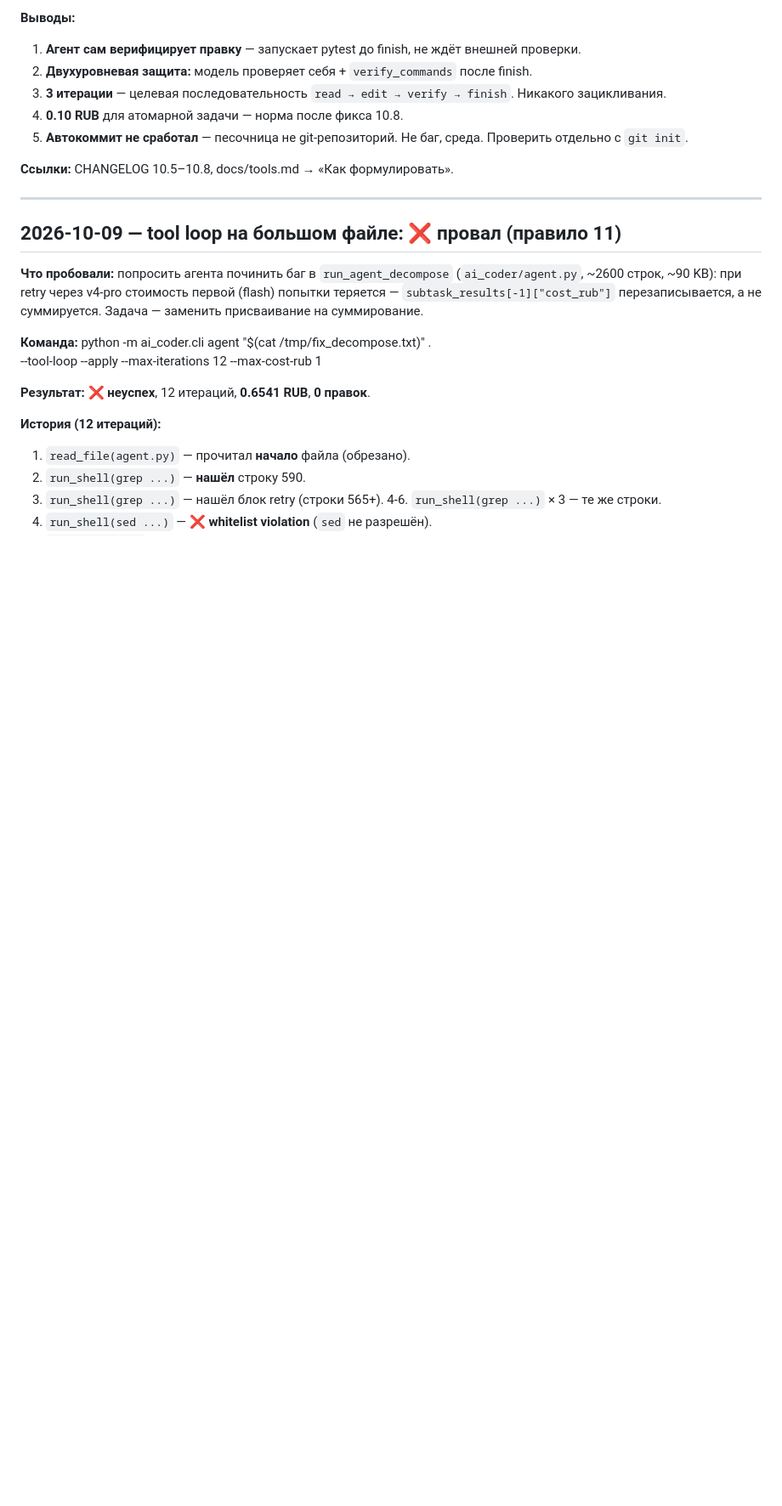
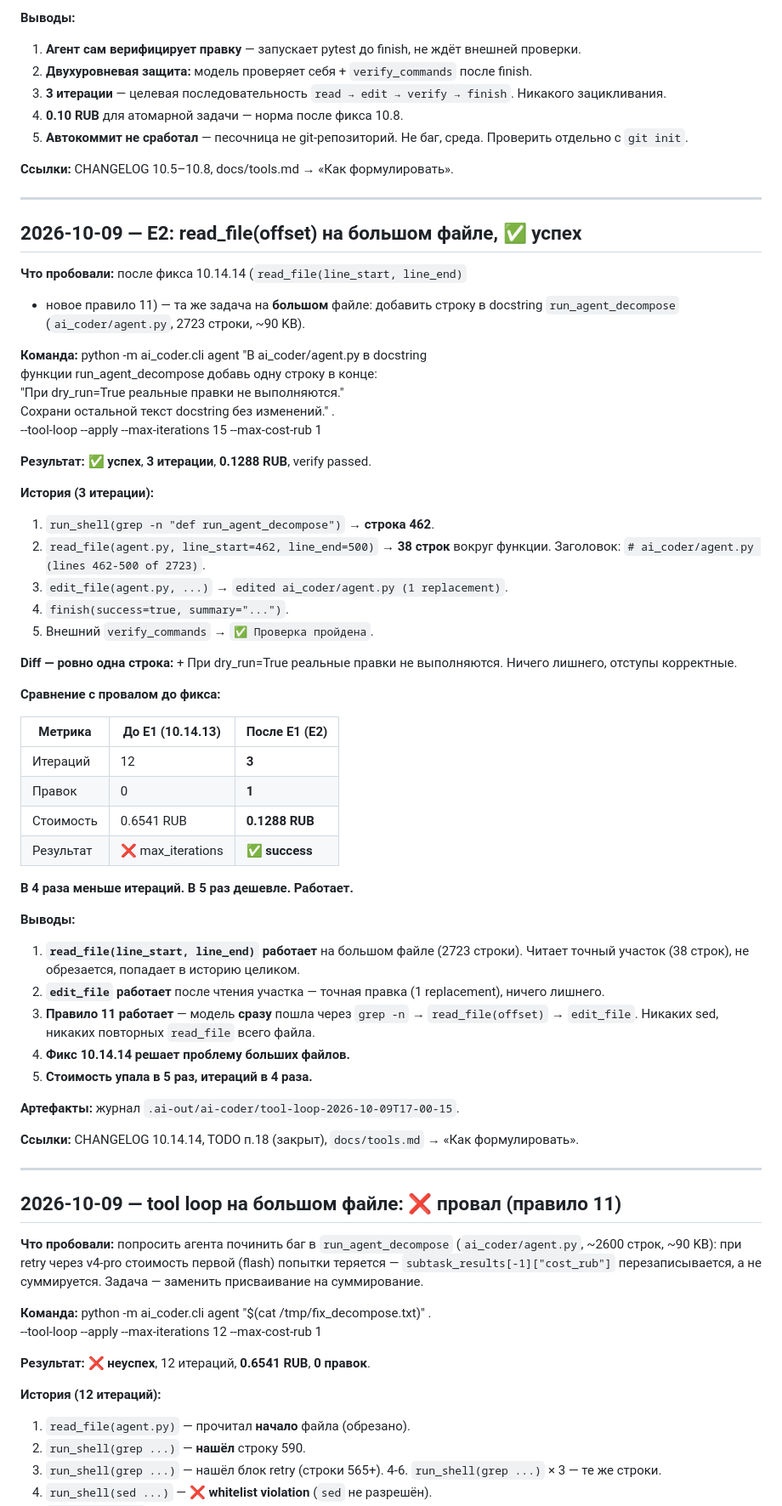
Before and after one commit to bauman-robotics/ai-coder, a Markdown page: docs/experiments.md, the part around the change. Shown at 85% size. Drawn GitHub-style; blank space fills up the shorter version.

Commit message:
docs(experiments): E2 — read_file(offset) на большом файле (10.14.15)
- После фикса 10.14.14 та же задача на agent.py (2723 строки)
  решена за 3 итерации, 0.1288 RUB, ✅.
- Сравнение с провалом до фикса: 12 итераций, 0.6541 RUB, ❌.
- В 4 раза меньше итераций, в 5 раз дешевле.
- read_file(line_start, line_end) + grep -n + edit_file — работает.

314 passed (без изменений).

```diff
--- a/docs/experiments.md
+++ b/docs/experiments.md
@@ -40,6 +40,67 @@
    Не баг, среда. Проверить отдельно с `git init`.
 
 **Ссылки:** CHANGELOG 10.5–10.8, docs/tools.md → «Как формулировать».
+
+---
+
+## 2026-10-09 — E2: read_file(offset) на большом файле, ✅ успех
+
+**Что пробовали:** после фикса 10.14.14 (`read_file(line_start, line_end)`
++ новое правило 11) — та же задача на **большом** файле:
+добавить строку в docstring `run_agent_decompose` (`ai_coder/agent.py`,
+2723 строки, ~90 KB).
+
+**Команда:**
+    python -m ai_coder.cli agent "В ai_coder/agent.py в docstring \
+        функции run_agent_decompose добавь одну строку в конце: \
+        \"При dry_run=True реальные правки не выполняются.\" \
+        Сохрани остальной текст docstring без изменений." . \
+        --tool-loop --apply --max-iterations 15 --max-cost-rub 1
+
+**Результат:** ✅ **успех**, **3 итерации**, **0.1288 RUB**, verify passed.
+
+**История (3 итерации):**
+1. `run_shell(grep -n "def run_agent_decompose")` → **строка 462**.
+2. `read_file(agent.py, line_start=462, line_end=500)` →
+   **38 строк** вокруг функции. Заголовок:
+   `# ai_coder/agent.py (lines 462-500 of 2723)`.
+3. `edit_file(agent.py, ...)` → `edited ai_coder/agent.py
+   (1 replacement)`.
+4. `finish(success=true, summary="...")`.
+5. Внешний `verify_commands` → `✅ Проверка пройдена`.
+
+**Diff — ровно одна строка:**
+    +    При dry_run=True реальные правки не выполняются.
+Ничего лишнего, отступы корректные.
+
+**Сравнение с провалом до фикса:**
+
+| Метрика | До E1 (10.14.13) | После E1 (E2) |
+|---|---|---|
+| Итераций | 12 | **3** |
+| Правок | 0 | **1** |
+| Стоимость | 0.6541 RUB | **0.1288 RUB** |
+| Результат | ❌ max_iterations | **✅ success** |
+
+**В 4 раза меньше итераций. В 5 раз дешевле. Работает.**
+
+**Выводы:**
+1. **`read_file(line_start, line_end)` работает** на большом файле
+   (2723 строки). Читает точный участок (38 строк), не обрезается,
+   попадает в историю целиком.
+2. **`edit_file` работает** после чтения участка — точная правка
+   (1 replacement), ничего лишнего.
+3. **Правило 11 работает** — модель **сразу** пошла через
+   `grep -n` → `read_file(offset)` → `edit_file`. Никаких sed,
+   никаких повторных `read_file` всего файла.
+4. **Фикс 10.14.14 решает проблему больших файлов.**
+5. **Стоимость упала в 5 раз, итераций в 4 раза.**
+
+**Артефакты:** журнал
+`.ai-out/ai-coder/tool-loop-2026-10-09T17-00-15`.
+
+**Ссылки:** CHANGELOG 10.14.14, TODO п.18 (закрыт),
+`docs/tools.md` → «Как формулировать».
 
 ---
 
```
